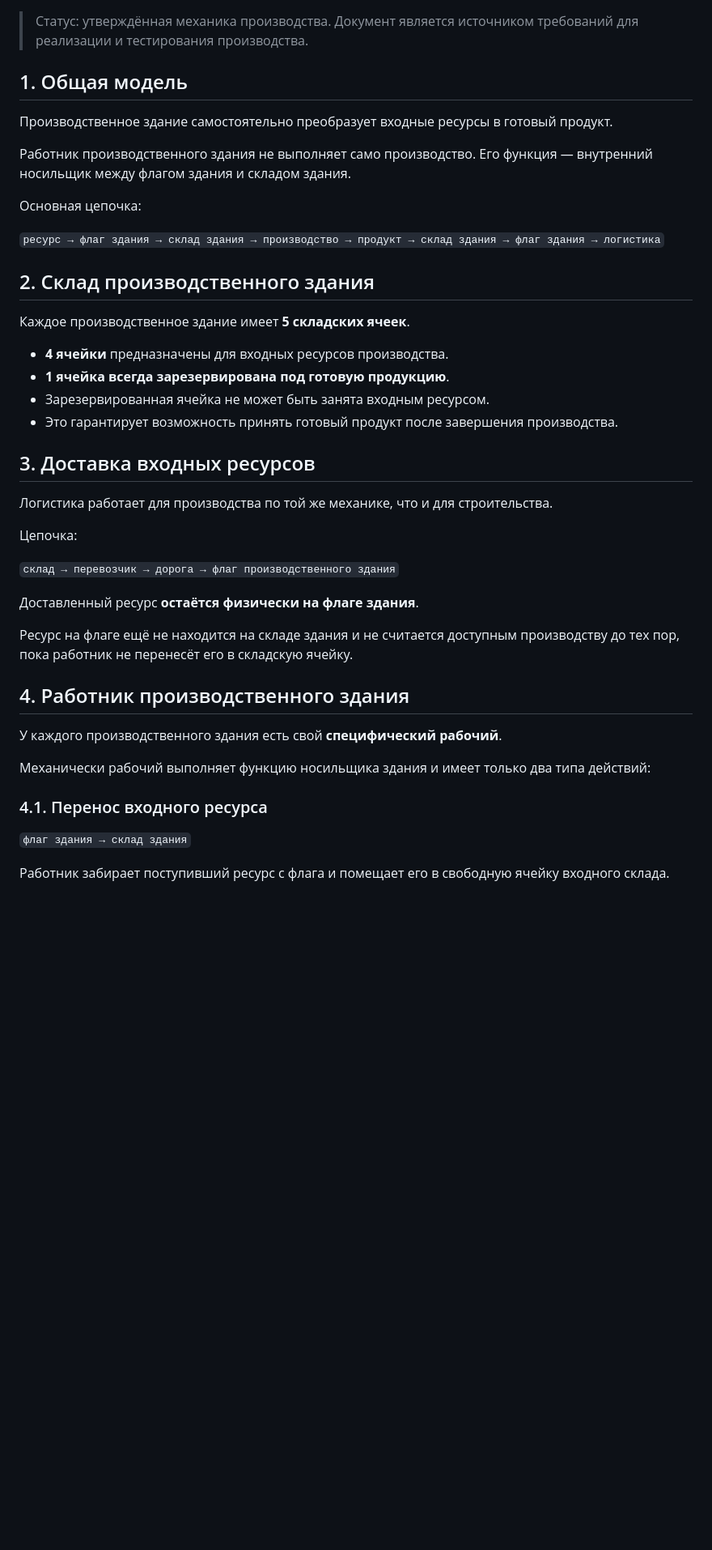
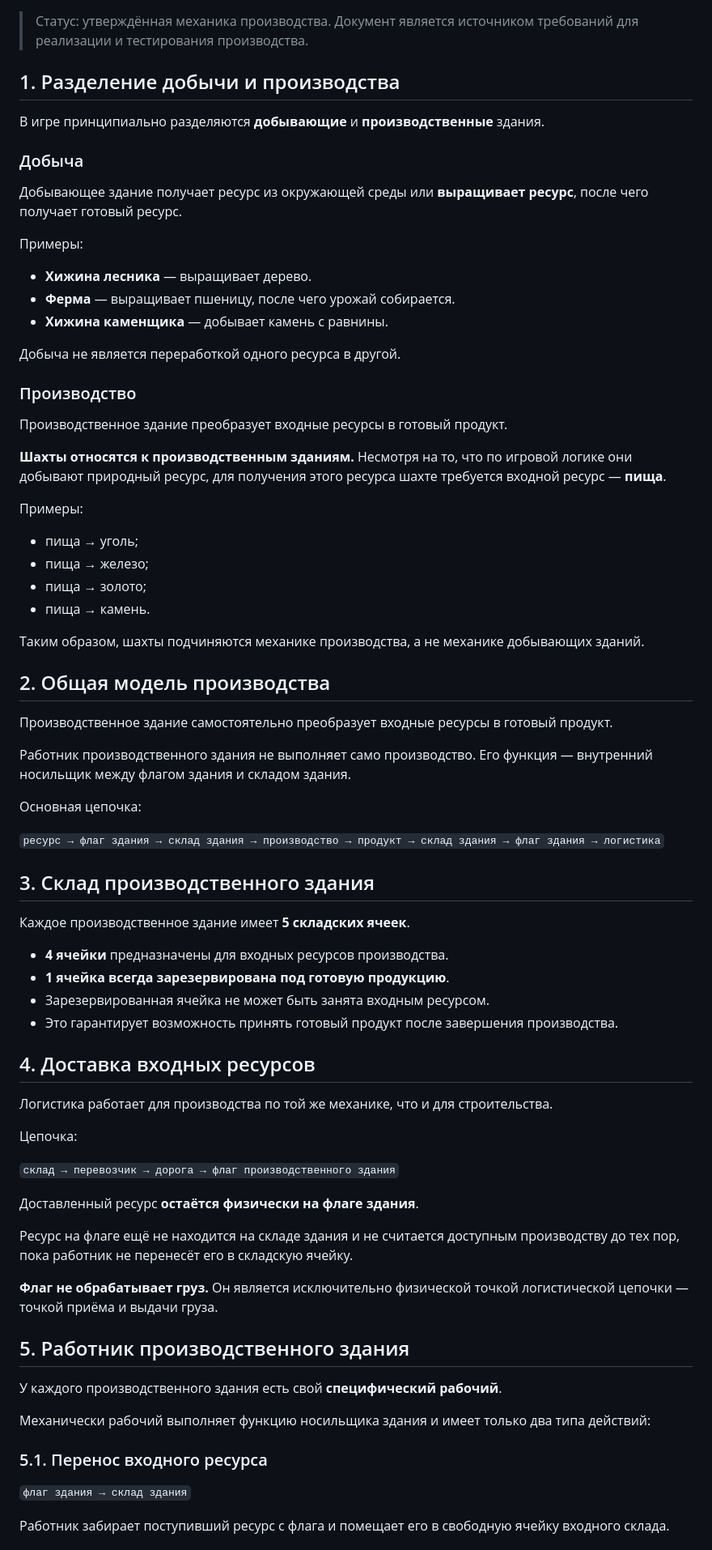
Before and after one commit to Emiristo/TerritorialGame, a Markdown page: docs/PRODUCTION.md, the part around one of its changes. Shown at 81% size. Rendered like a GitHub page; blank space fills up the shorter version.

Commit message:
docs: clarify extraction and production distinction

```diff
--- a/docs/PRODUCTION.md
+++ b/docs/PRODUCTION.md
@@ -3,7 +3,38 @@
 > Статус: утверждённая механика производства.
 > Документ является источником требований для реализации и тестирования производства.
 
-## 1. Общая модель
+## 1. Разделение добычи и производства
+
+В игре принципиально разделяются **добывающие** и **производственные** здания.
+
+### Добыча
+
+Добывающее здание получает ресурс из окружающей среды или **выращивает ресурс**, после чего получает готовый ресурс.
+
+Примеры:
+
+- **Хижина лесника** — выращивает дерево.
+- **Ферма** — выращивает пшеницу, после чего урожай собирается.
+- **Хижина каменщика** — добывает камень с равнины.
+
+Добыча не является переработкой одного ресурса в другой.
+
+### Производство
+
+Производственное здание преобразует входные ресурсы в готовый продукт.
+
+**Шахты относятся к производственным зданиям.** Несмотря на то, что по игровой логике они добывают природный ресурс, для получения этого ресурса шахте требуется входной ресурс — **пища**.
+
+Примеры:
+
+- пища → уголь;
+- пища → железо;
+- пища → золото;
+- пища → камень.
+
+Таким образом, шахты подчиняются механике производства, а не механике добывающих зданий.
+
+## 2. Общая модель производства
 
 Производственное здание самостоятельно преобразует входные ресурсы в готовый продукт.
 
@@ -13,7 +44,7 @@
 
 `ресурс → флаг здания → склад здания → производство → продукт → склад здания → флаг здания → логистика`
 
-## 2. Склад производственного здания
+## 3. Склад производственного здания
 
 Каждое производственное здание имеет **5 складских ячеек**.
 
@@ -22,7 +53,7 @@
 - Зарезервированная ячейка не может быть занята входным ресурсом.
 - Это гарантирует возможность принять готовый продукт после завершения производства.
 
-## 3. Доставка входных ресурсов
+## 4. Доставка входных ресурсов
 
 Логистика работает для производства по той же механике, что и для строительства.
 
@@ -34,13 +65,15 @@
 
 Ресурс на флаге ещё не находится на складе здания и не считается доступным производству до тех пор, пока работник не перенесёт его в складскую ячейку.
 
-## 4. Работник производственного здания
+**Флаг не обрабатывает груз.** Он является исключительно физической точкой логистической цепочки — точкой приёма и выдачи груза.
+
+## 5. Работник производственного здания
 
 У каждого производственного здания есть свой **специфический рабочий**.
 
 Механически рабочий выполняет функцию носильщика здания и имеет только два типа действий:
 
-### 4.1. Перенос входного ресурса
+### 5.1. Перенос входного ресурса
 
 `флаг здания → склад здания`
 
```
Also changed, not shown: other parts of docs/PRODUCTION.md (+13 -12 lines).
